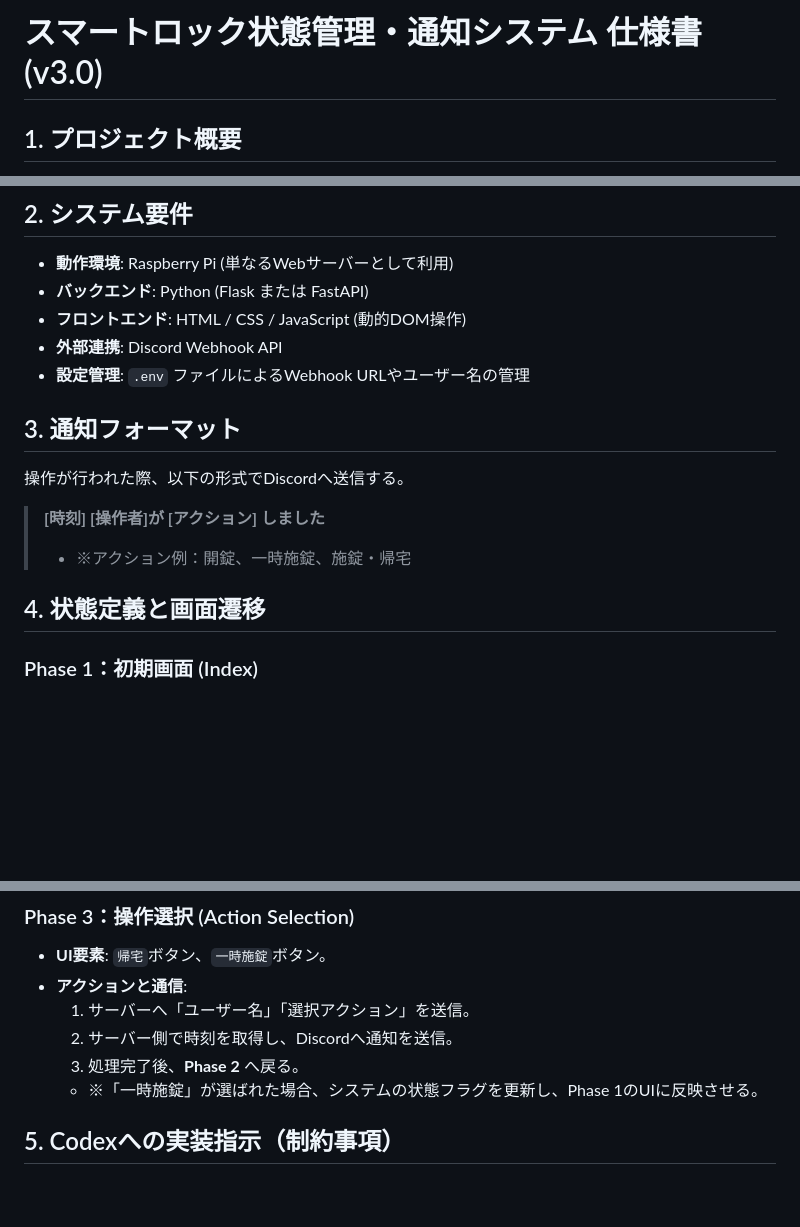
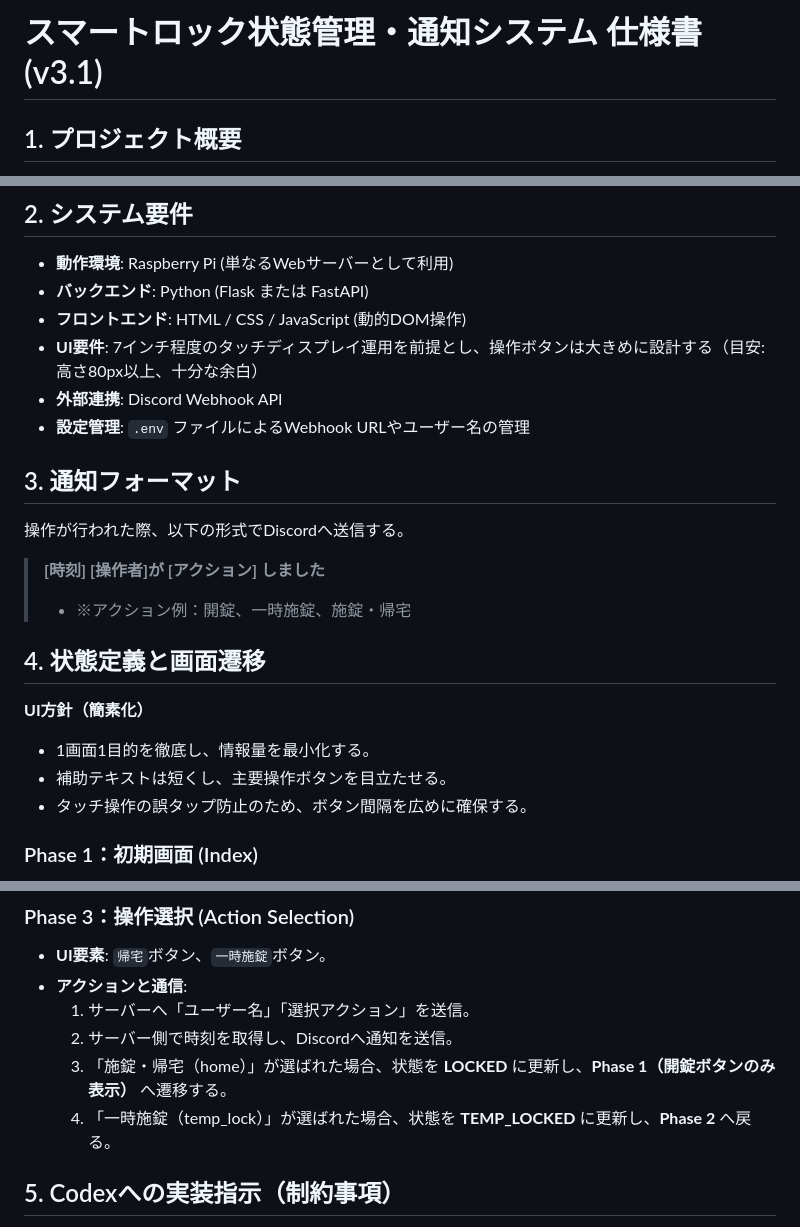
Before and after one commit to Tail-BackShape/Key_manage, a Markdown page: plan.md, 3 parts joined by grey strips. Rendered like a GitHub page; blank space fills up the shorter version.

Commit message:
プランの修正

```diff
--- a/plan.md
+++ b/plan.md
@@ -1,4 +1,4 @@
-# スマートロック状態管理・通知システム 仕様書 (v3.0)
+# スマートロック状態管理・通知システム 仕様書 (v3.1)
 
 ## 1. プロジェクト概要
 Raspberry Pi上のローカルサーバーを介し、ブラウザから施錠状態の記録と管理を行うシステム。操作ログはDiscordのWebhookを用いて指定チャンネルへリアルタイム通知する。
@@ -10,6 +10,7 @@ Raspberry Pi上のローカルサーバーを介し、ブラウザから施錠
 * **動作環境**: Raspberry Pi (単なるWebサーバーとして利用)
 * **バックエンド**: Python (Flask または FastAPI)
 * **フロントエンド**: HTML / CSS / JavaScript (動的DOM操作)
+* **UI要件**: 7インチ程度のタッチディスプレイ運用を前提とし、操作ボタンは大きめに設計する（目安: 高さ80px以上、十分な余白）
 * **外部連携**: Discord Webhook API
 * **設定管理**: `.env` ファイルによるWebhook URLやユーザー名の管理
 
@@ -19,6 +20,11 @@ Raspberry Pi上のローカルサーバーを介し、ブラウザから施錠
 > * ※アクション例：開錠、一時施錠、施錠・帰宅
 
 ## 4. 状態定義と画面遷移
+
+**UI方針（簡素化）**
+* 1画面1目的を徹底し、情報量を最小化する。
+* 補助テキストは短くし、主要操作ボタンを目立たせる。
+* タッチ操作の誤タップ防止のため、ボタン間隔を広めに確保する。
 
 ### Phase 1：初期画面 (Index)
 * **状態**: システムが「通常(LOCKED)」か「一時施錠(TEMP_LOCKED)」かを保持。
@@ -35,8 +41,8 @@ Raspberry Pi上のローカルサーバーを介し、ブラウザから施錠
 * **アクションと通信**:
   1. サーバーへ「ユーザー名」「選択アクション」を送信。
   2. サーバー側で時刻を取得し、Discordへ通知を送信。
-  3. 処理完了後、**Phase 2** へ戻る。
-  * ※「一時施錠」が選ばれた場合、システムの状態フラグを更新し、Phase 1のUIに反映させる。
+  3. 「施錠・帰宅（home）」が選ばれた場合、状態を **LOCKED** に更新し、**Phase 1（開錠ボタンのみ表示）** へ遷移する。
+  4. 「一時施錠（temp_lock）」が選ばれた場合、状態を **TEMP_LOCKED** に更新し、**Phase 2** へ戻る。
 
 ## 5. Codexへの実装指示（制約事項）
 1. **GPIOライブラリのインポート禁止**: `RPi.GPIO` や `gpiozero` 等のハードウェア制御用コードは含めないこと。
```
